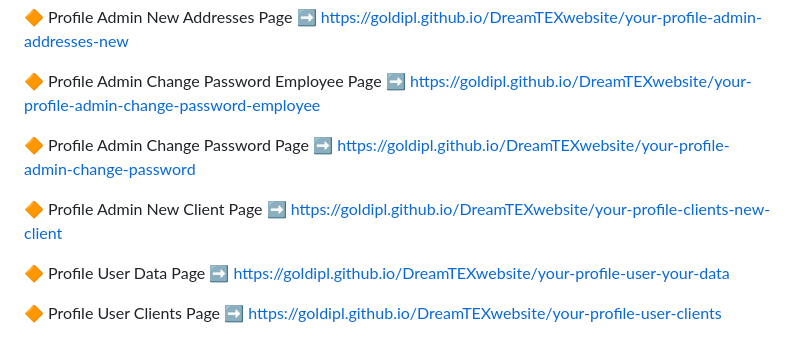
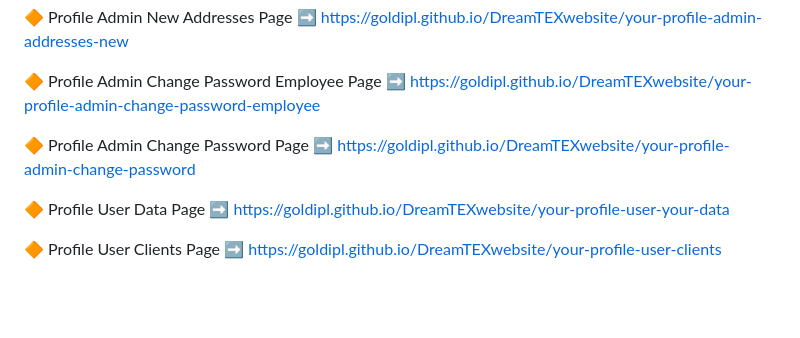
Before and after one commit to goldipl/DreamTEXwebsite, a Markdown page: README.md, the part around the change. GitHub-like rendering; blank space fills up the shorter version.

Commit message:
delete link

```diff
--- a/README.md
+++ b/README.md
@@ -84,8 +84,6 @@ This work is licensed under a Creative Commons Non-Commercial (CC BY-NC) License
 
 :large_orange_diamond: Profile Admin Change Password Page :arrow_right: https://goldipl.github.io/DreamTEXwebsite/your-profile-admin-change-password
 
-:large_orange_diamond: Profile Admin New Client Page :arrow_right: https://goldipl.github.io/DreamTEXwebsite/your-profile-clients-new-client
-
 :large_orange_diamond: Profile User Data Page :arrow_right: https://goldipl.github.io/DreamTEXwebsite/your-profile-user-your-data
 
 :large_orange_diamond: Profile User Clients Page :arrow_right: https://goldipl.github.io/DreamTEXwebsite/your-profile-user-clients
```
